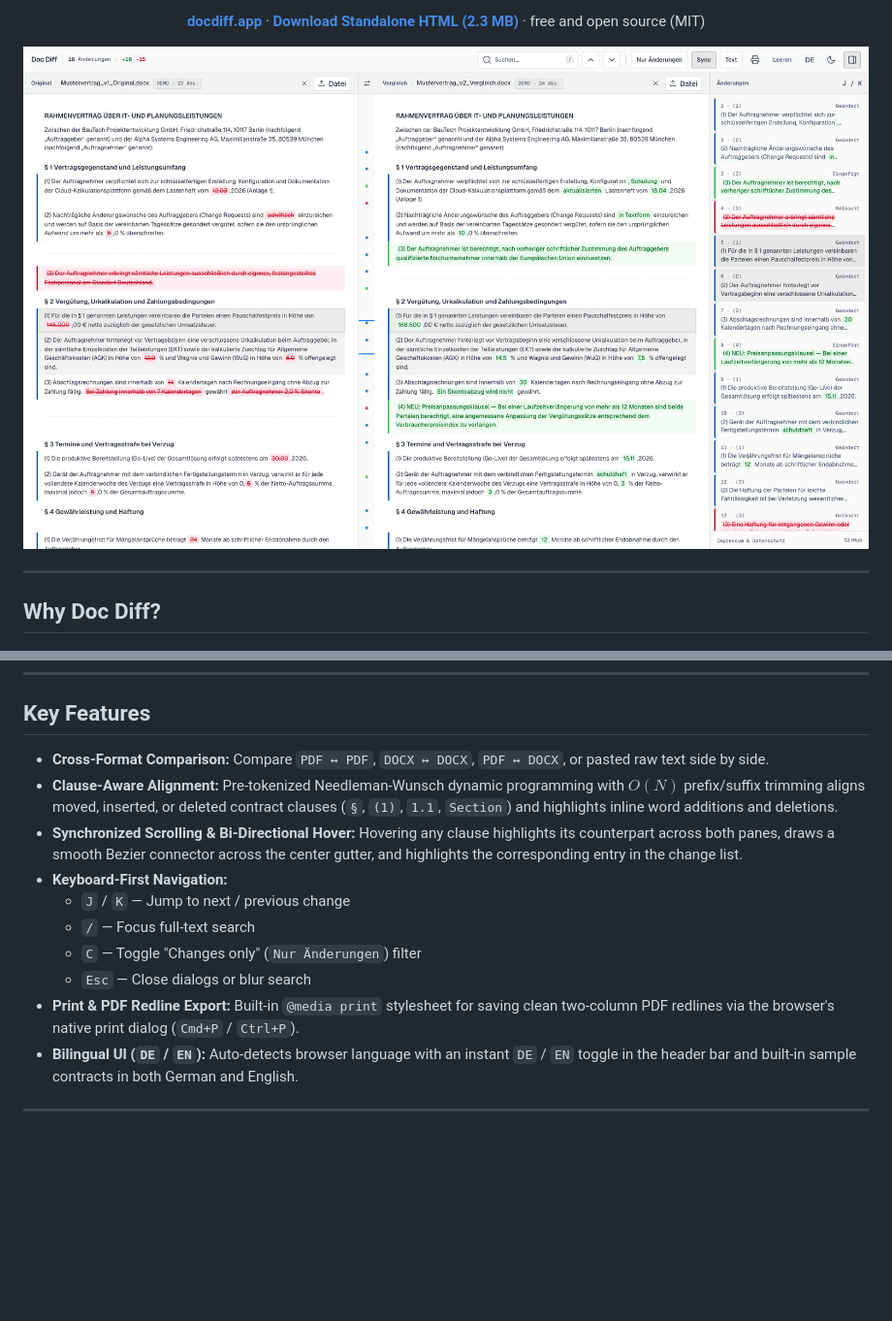
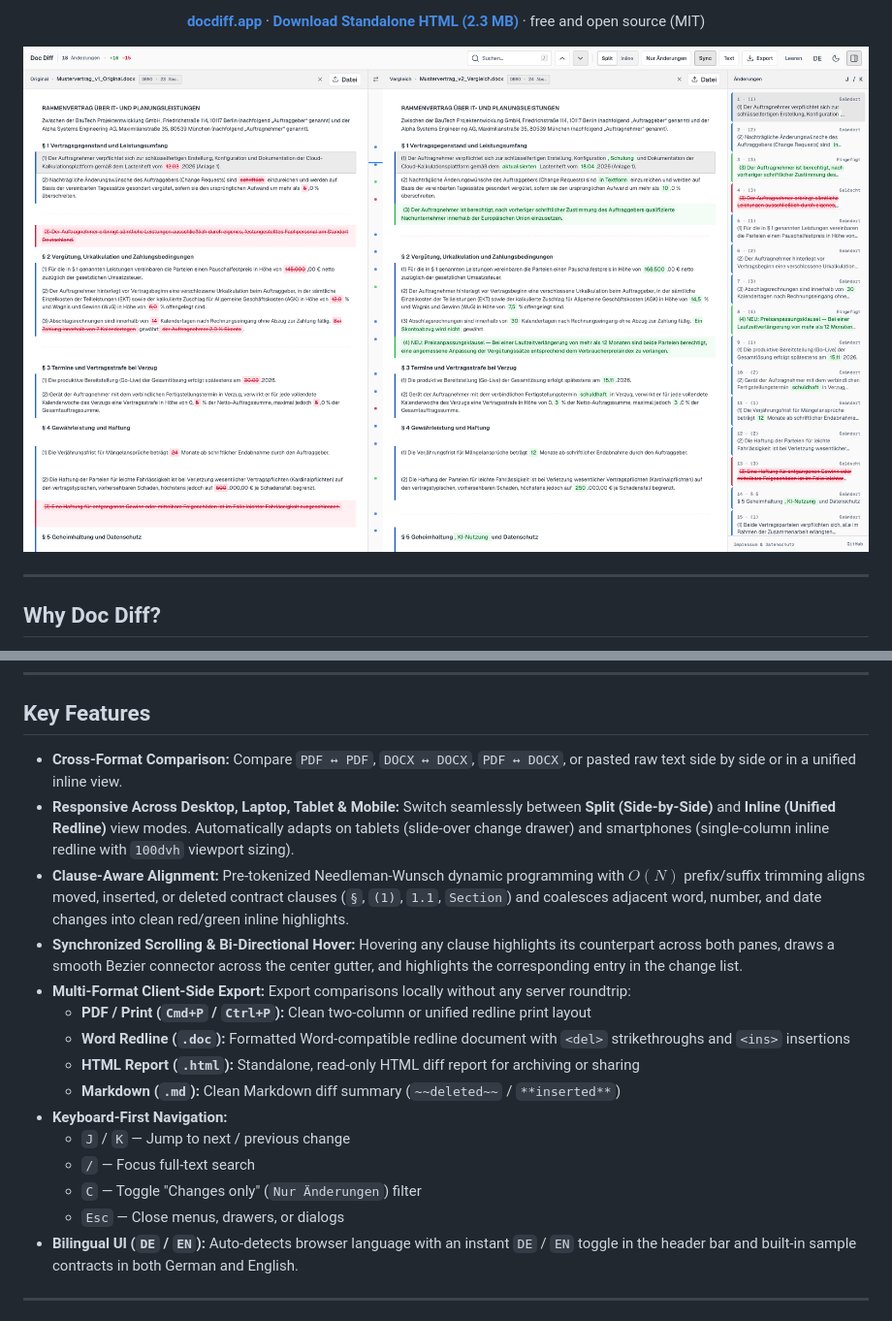
Before and after one commit to ApoclyReol/docdiff, a Markdown page: README.md, 2 parts joined by grey strips. Shown: that part at 97% size. GitHub-like rendering; pictures changed too: docs/screenshot-light.png; blank space fills up the shorter version.

Commit message:
Add responsive Split/Inline view modes and multi-format export (PDF, Word, HTML, Markdown)

```diff
--- a/README.md
+++ b/README.md
@@ -58,15 +58,20 @@ Doc Diff is built so that any data protection officer or security auditor can ve
 
 ## Key Features
 
-- **Cross-Format Comparison:** Compare `PDF ↔ PDF`, `DOCX ↔ DOCX`, `PDF ↔ DOCX`, or pasted raw text side by side.
-- **Clause-Aware Alignment:** Pre-tokenized Needleman-Wunsch dynamic programming with $O(N)$ prefix/suffix trimming aligns moved, inserted, or deleted contract clauses (`§`, `(1)`, `1.1`, `Section`) and highlights inline word additions and deletions.
+- **Cross-Format Comparison:** Compare `PDF ↔ PDF`, `DOCX ↔ DOCX`, `PDF ↔ DOCX`, or pasted raw text side by side or in a unified inline view.
+- **Responsive Across Desktop, Laptop, Tablet & Mobile:** Switch seamlessly between **Split (Side-by-Side)** and **Inline (Unified Redline)** view modes. Automatically adapts on tablets (slide-over change drawer) and smartphones (single-column inline redline with `100dvh` viewport sizing).
+- **Clause-Aware Alignment:** Pre-tokenized Needleman-Wunsch dynamic programming with $O(N)$ prefix/suffix trimming aligns moved, inserted, or deleted contract clauses (`§`, `(1)`, `1.1`, `Section`) and coalesces adjacent word, number, and date changes into clean red/green inline highlights.
 - **Synchronized Scrolling & Bi-Directional Hover:** Hovering any clause highlights its counterpart across both panes, draws a smooth Bezier connector across the center gutter, and highlights the corresponding entry in the change list.
+- **Multi-Format Client-Side Export:** Export comparisons locally without any server roundtrip:
+  - **PDF / Print (`Cmd+P` / `Ctrl+P`):** Clean two-column or unified redline print layout
+  - **Word Redline (`.doc`):** Formatted Word-compatible redline document with `<del>` strikethroughs and `<ins>` insertions
+  - **HTML Report (`.html`):** Standalone, read-only HTML diff report for archiving or sharing
+  - **Markdown (`.md`):** Clean Markdown diff summary (`~~deleted~~` / `**inserted**`)
 - **Keyboard-First Navigation:**
   - `J` / `K` — Jump to next / previous change
   - `/` — Focus full-text search
   - `C` — Toggle "Changes only" (`Nur Änderungen`) filter
-  - `Esc` — Close dialogs or blur search
-- **Print & PDF Redline Export:** Built-in `@media print` stylesheet for saving clean two-column PDF redlines via the browser's native print dialog (`Cmd+P` / `Ctrl+P`).
+  - `Esc` — Close menus, drawers, or dialogs
 - **Bilingual UI (`DE` / `EN`):** Auto-detects browser language with an instant `DE` / `EN` toggle in the header bar and built-in sample contracts in both German and English.
 
 ---
```
Also changed, not shown: docs/screenshot-dark.png, 3 other files.
